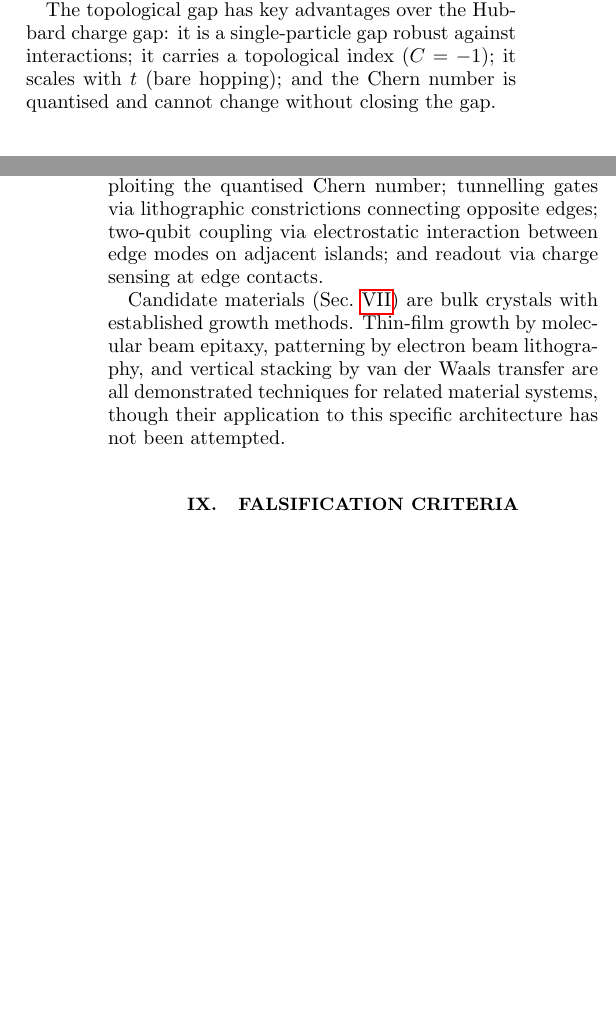
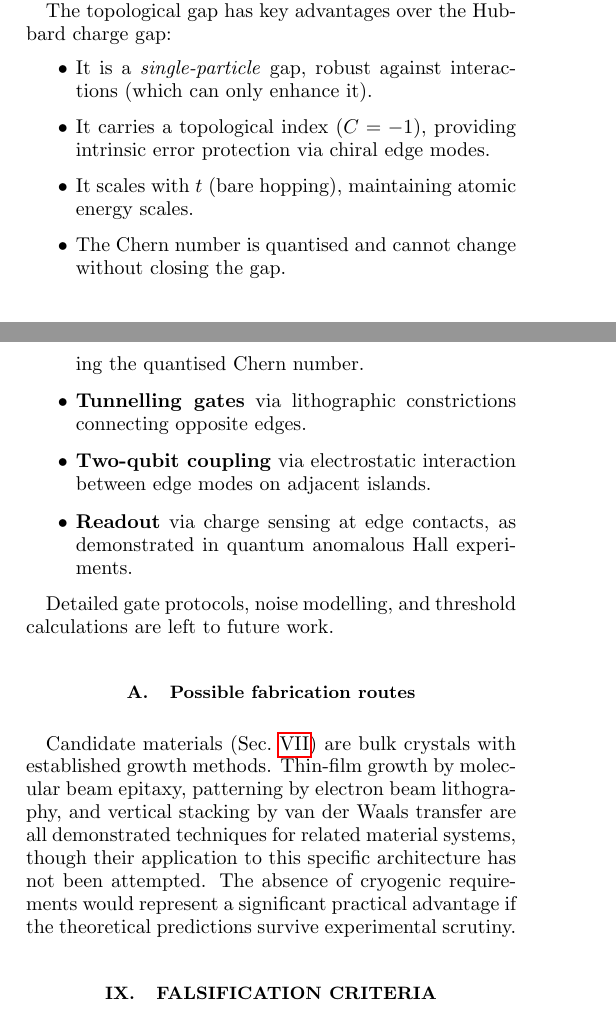
Before and after one commit to DarrenEdwards111/Kagome-Chern-Platform, a LaTeX paper (kagome-chern-platform.tex): two parts of the columns of pages 2 and 4 of 5, joined at a grey line, cut so that both start at the same text, the shorter picture padded with empty space. Compiled offline with pdfLaTeX.

Commit message:
Restore all content: subsections, itemized lists, full formatting

```diff
--- a/kagome-chern-platform.tex
+++ b/kagome-chern-platform.tex
@@ -116,7 +116,13 @@ At $\Phi = \pi/2$, the middle band becomes perfectly flat ($W_1 = 0$) and all th
 \end{equation}
 For $t = 100$~meV, this gives $\Delta_{\mathrm{topo}} \approx 173$~meV---seven times the 25~meV room-temperature threshold. Convergence is verified: $C = -1.000000$ for $N_k = 40$--$100$, with $\Delta/t$ stable to four significant figures.
 
-The topological gap has key advantages over the Hubbard charge gap: it is a single-particle gap robust against interactions; it carries a topological index ($C = -1$); it scales with $t$ (bare hopping); and the Chern number is quantised and cannot change without closing the gap.
+The topological gap has key advantages over the Hubbard charge gap:
+\begin{itemize}
+    \item It is a \emph{single-particle} gap, robust against interactions (which can only enhance it).
+    \item It carries a topological index ($C = -1$), providing intrinsic error protection via chiral edge modes.
+    \item It scales with $t$ (bare hopping), maintaining atomic energy scales.
+    \item The Chern number is quantised and cannot change without closing the gap.
+\end{itemize}
 
 % ============================================================
 \section{Chiral Edge Modes}
@@ -244,9 +258,19 @@ The hopping scale $t \sim 100$--$500$~meV in these $3d$-electron systems support
 
 The chiral edge modes confirmed in Sec.~\ref{sec:edge} provide a natural starting point for qubit encoding. The topological gap $\Delta_{\mathrm{topo}} = 173$~meV sets the fundamental energy scale, implying that gate operations would occur on timescales of order $\hbar/\Delta_{\mathrm{topo}}$ (femtosecond scale) and that thermal occupation of bulk excitations is exponentially suppressed ($e^{-\Delta/k_BT} \approx 10^{-3}$ at 300~K).
 
-However, translating these energy scales into concrete gate fidelities requires a control Hamiltonian and a realistic decoherence model, neither of which is developed here. We limit ourselves to identifying the key physical mechanisms that could, in principle, enable gate operations: phase gates via adiabatic flux insertion exploiting the quantised Chern number; tunnelling gates via lithographic constrictions connecting opposite edges; two-qubit coupling via electrostatic interaction between edge modes on adjacent islands; and readout via charge sensing at edge contacts.
+However, translating these energy scales into concrete gate fidelities requires a control Hamiltonian and a realistic decoherence model, neither of which is developed here. We therefore limit ourselves to identifying the key physical mechanisms that could, in principle, enable gate operations:
+\begin{itemize}
+    \item \textbf{Phase gates} via adiabatic flux insertion, exploiting the quantised Chern number.
+    \item \textbf{Tunnelling gates} via lithographic constrictions connecting opposite edges.
+    \item \textbf{Two-qubit coupling} via electrostatic interaction between edge modes on adjacent islands.
+    \item \textbf{Readout} via charge sensing at edge contacts, as demonstrated in quantum anomalous Hall experiments.
+\end{itemize}
 
-Candidate materials (Sec.~\ref{sec:materials}) are bulk crystals with established growth methods. Thin-film growth by molecular beam epitaxy, patterning by electron beam lithography, and vertical stacking by van der Waals transfer are all demonstrated techniques for related material systems, though their application to this specific architecture has not been attempted.
+Detailed gate protocols, noise modelling, and threshold calculations are left to future work.
+
+\subsection{Possible fabrication routes}
+
+Candidate materials (Sec.~\ref{sec:materials}) are bulk crystals with established growth methods. Thin-film growth by molecular beam epitaxy, patterning by electron beam lithography, and vertical stacking by van der Waals transfer are all demonstrated techniques for related material systems, though their application to this specific architecture has not been attempted. The absence of cryogenic requirements would represent a significant practical advantage if the theoretical predictions survive experimental scrutiny.
 
 % ============================================================
 \section{Falsification Criteria}
@@ -260,4 +284,3 @@ Within the tight-binding model, the topological gap (173~meV) exceeds the room-t
 \section{Conclusion}
 \label{sec:conclusion}
 
-We have studied the topological properties of the Kagome lattice with uniform nearest-neighbour flux and established the following numerical results: (1)~the Ohgushi--Murakami--Nagaosa mechanism produces a Chern band with $C = -1$ and topological gap $\Delta_{\mathrm{topo}} = \sqrt{3}\,t \approx 173$~meV---seven times the room-temperature thermal scale; (2)~the Haldane NNN mechanism gives $C = 0$ on Kagome---a definitive negative result; (3)~chiral edge modes are confirmed by ribbon calculation with two counter-propagating modes per gap, edge-localised ($>96\%$ weight within 3 cells), converged for $N_y = 20$--$80$; and (4)~the gap retains 96\% of its value under 30~meV onsite disorder, with the Chern number stable up to $\sigma_\phi \approx 0.7$~rad bond phase fluctuations.
@@ -264,4 +295,3 @@ We have studied the topological properties of the Kagome lattice with uniform ne
 
 These results are model-level findings within a tight-binding framework. They establish the Kagome lattice with uniform flux as a platform with an unusually large topological gap---large enough that, in principle, thermal excitations across the gap are exponentially suppressed at room temperature.
 
-Significant open challenges separate these numerical results from a physical device: no microscopic Hamiltonian mapping Kagome Chern insulator physics to fracton stabilisers has been derived; gate protocols require a control Hamiltonian and decoherence model; the idealised uniform-flux model must be validated against \textit{ab initio} band structures; and experimental confirmation of chiral edge transport in Kagome magnets at elevated temperatures is needed.
```
Also changed, not shown: kagome-chern-platform.pdf, kagome-chern-platform.tex (25 more changed lines).
